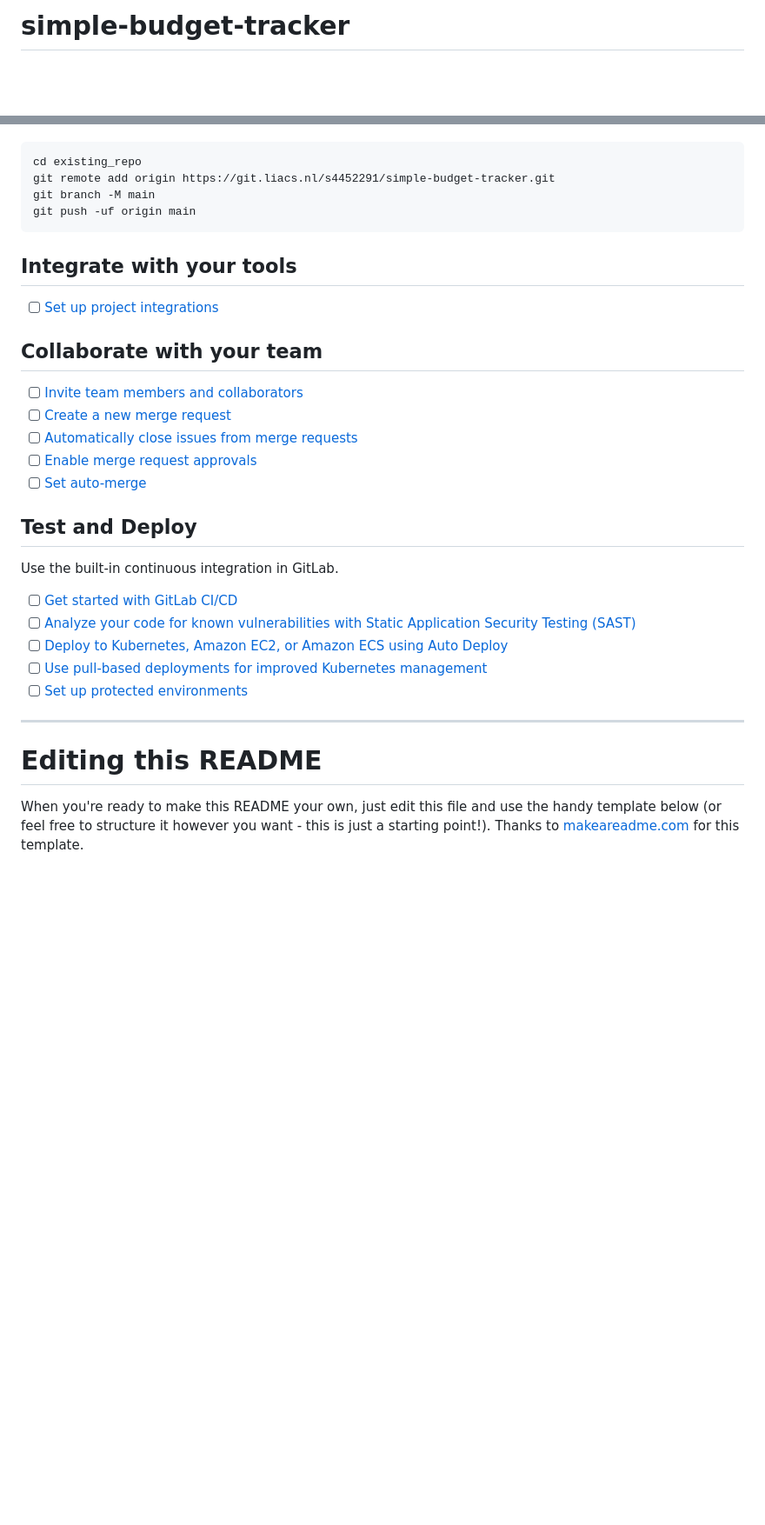
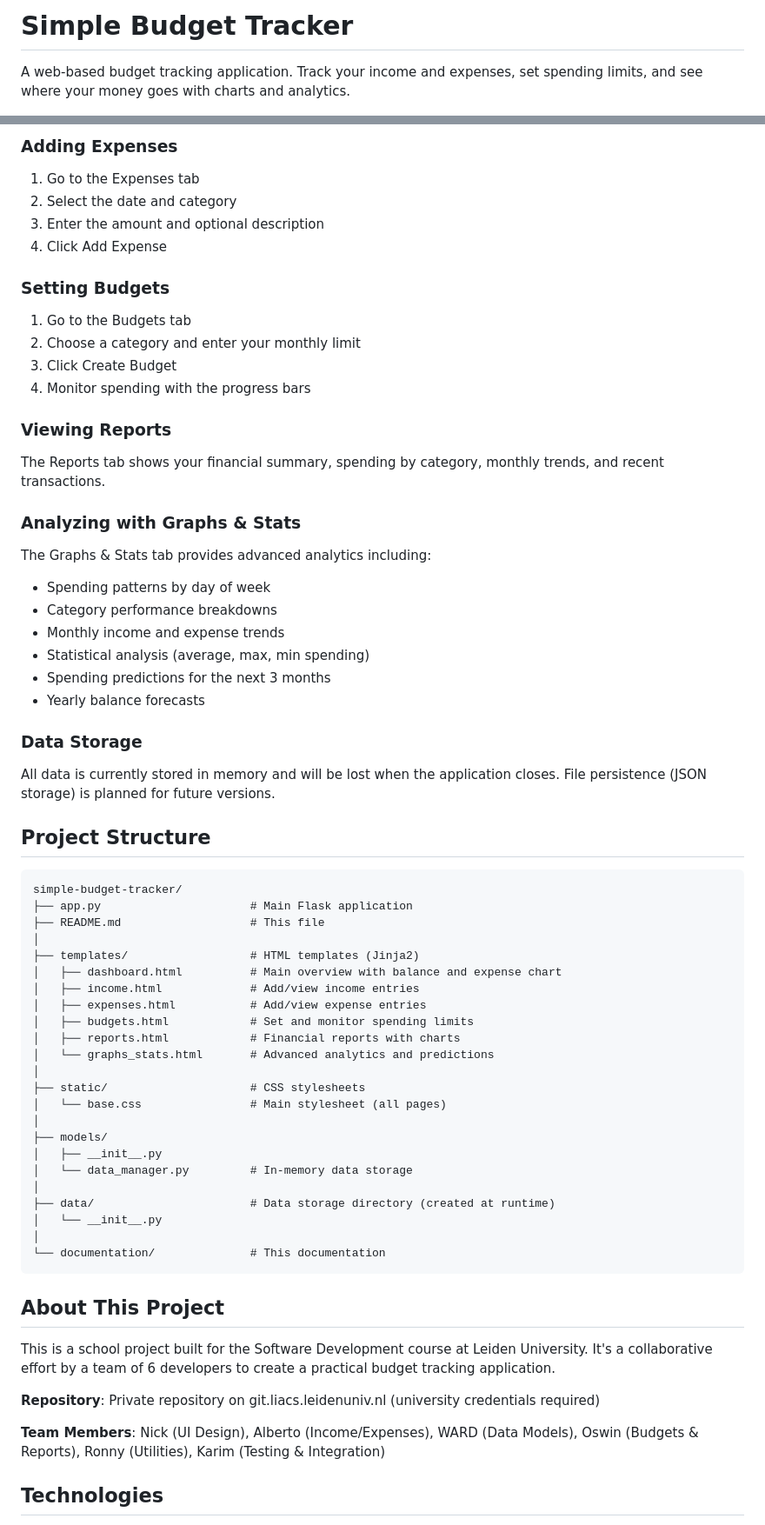
Before and after one commit to nickpalood/HabitHunter, a Markdown page: README.md, 2 parts joined by grey strips. Shown: that part at 87% size. Drawn GitHub-style; blank space fills up the shorter version.

Commit message:
redid the readme

````diff
--- a/README.md
+++ b/README.md
@@ -1,3 +1,4 @@
-# simple-budget-tracker
+# Simple Budget Tracker
 
+A web-based budget tracking application. Track your income and expenses, set spending limits, and see where your money goes with charts and analytics.
 
@@ -15,36 +80,65 @@ Already a pro? Just edit this README.md and make it your own. Want to make it ea
+### Adding Expenses
+1. Go to the Expenses tab
+2. Select the date and category
+3. Enter the amount and optional description
+4. Click Add Expense
+
+### Setting Budgets
+1. Go to the Budgets tab
+2. Choose a category and enter your monthly limit
+3. Click Create Budget
+4. Monitor spending with the progress bars
+
+### Viewing Reports
+The Reports tab shows your financial summary, spending by category, monthly trends, and recent transactions.
+
+### Analyzing with Graphs & Stats
+The Graphs & Stats tab provides advanced analytics including:
+- Spending patterns by day of week
+- Category performance breakdowns
+- Monthly income and expense trends
+- Statistical analysis (average, max, min spending)
+- Spending predictions for the next 3 months
+- Yearly balance forecasts
+
+### Data Storage
+All data is currently stored in memory and will be lost when the application closes. File persistence (JSON storage) is planned for future versions.
+
+## Project Structure
 
 ```
-cd existing_repo
-git remote add origin https://git.liacs.nl/s4452291/simple-budget-tracker.git
-git branch -M main
-git push -uf origin main
+simple-budget-tracker/
+├── app.py                      # Main Flask application
+├── README.md                   # This file
+│
+├── templates/                  # HTML templates (Jinja2)
+│   ├── dashboard.html          # Main overview with balance and expense chart
+│   ├── income.html             # Add/view income entries
+│   ├── expenses.html           # Add/view expense entries
+│   ├── budgets.html            # Set and monitor spending limits
+│   ├── reports.html            # Financial reports with charts
+│   └── graphs_stats.html       # Advanced analytics and predictions
+│
+├── static/                     # CSS stylesheets
+│   └── base.css                # Main stylesheet (all pages)
+│
+├── models/
+│   ├── __init__.py
+│   └── data_manager.py         # In-memory data storage
+│
+├── data/                       # Data storage directory (created at runtime)
+│   └── __init__.py
+│
+└── documentation/              # This documentation
 ```
 
-## Integrate with your tools
+## About This Project
 
-- [ ] [Set up project integrations](https://git.liacs.nl/s4452291/simple-budget-tracker/-/settings/integrations)
+This is a school project built for the Software Development course at Leiden University. It's a collaborative effort by a team of 6 developers to create a practical budget tracking application.
 
-## Collaborate with your team
+**Repository**: Private repository on git.liacs.leidenuniv.nl (university credentials required)
 
-- [ ] [Invite team members and collaborators](https://docs.gitlab.com/ee/user/project/members/)
-- [ ] [Create a new merge request](https://docs.gitlab.com/ee/user/project/merge_requests/creating_merge_requests.html)
-- [ ] [Automatically close issues from merge requests](https://docs.gitlab.com/ee/user/project/issues/managing_issues.html#closing-issues-automatically)
-- [ ] [Enable merge request approvals](https://docs.gitlab.com/ee/user/project/merge_requests/approvals/)
-- [ ] [Set auto-merge](https://docs.gitlab.com/user/project/merge_requests/auto_merge/)
+**Team Members**: Nick (UI Design), Alberto (Income/Expenses), WARD (Data Models), Oswin (Budgets & Reports), Ronny (Utilities), Karim (Testing & Integration)
 
-## Test and Deploy
+## Technologies
 
-Use the built-in continuous integration in GitLab.
-
-- [ ] [Get started with GitLab CI/CD](https://docs.gitlab.com/ee/ci/quick_start/)
-- [ ] [Analyze your code for known vulnerabilities with Static Application Security Testing (SAST)](https://docs.gitlab.com/ee/user/application_security/sast/)
-- [ ] [Deploy to Kubernetes, Amazon EC2, or Amazon ECS using Auto Deploy](https://docs.gitlab.com/ee/topics/autodevops/requirements.html)
-- [ ] [Use pull-based deployments for improved Kubernetes management](https://docs.gitlab.com/ee/user/clusters/agent/)
-- [ ] [Set up protected environments](https://docs.gitlab.com/ee/ci/environments/protected_environments.html)
-
-***
-
-# Editing this README
-
-When you're ready to make this README your own, just edit this file and use the handy template below (or feel free to structure it however you want - this is just a starting point!). Thanks to [makeareadme.com](https://www.makeareadme.com/) for this template.
-
````
Also changed, not shown: other parts of README.md (+76 -66 lines).
